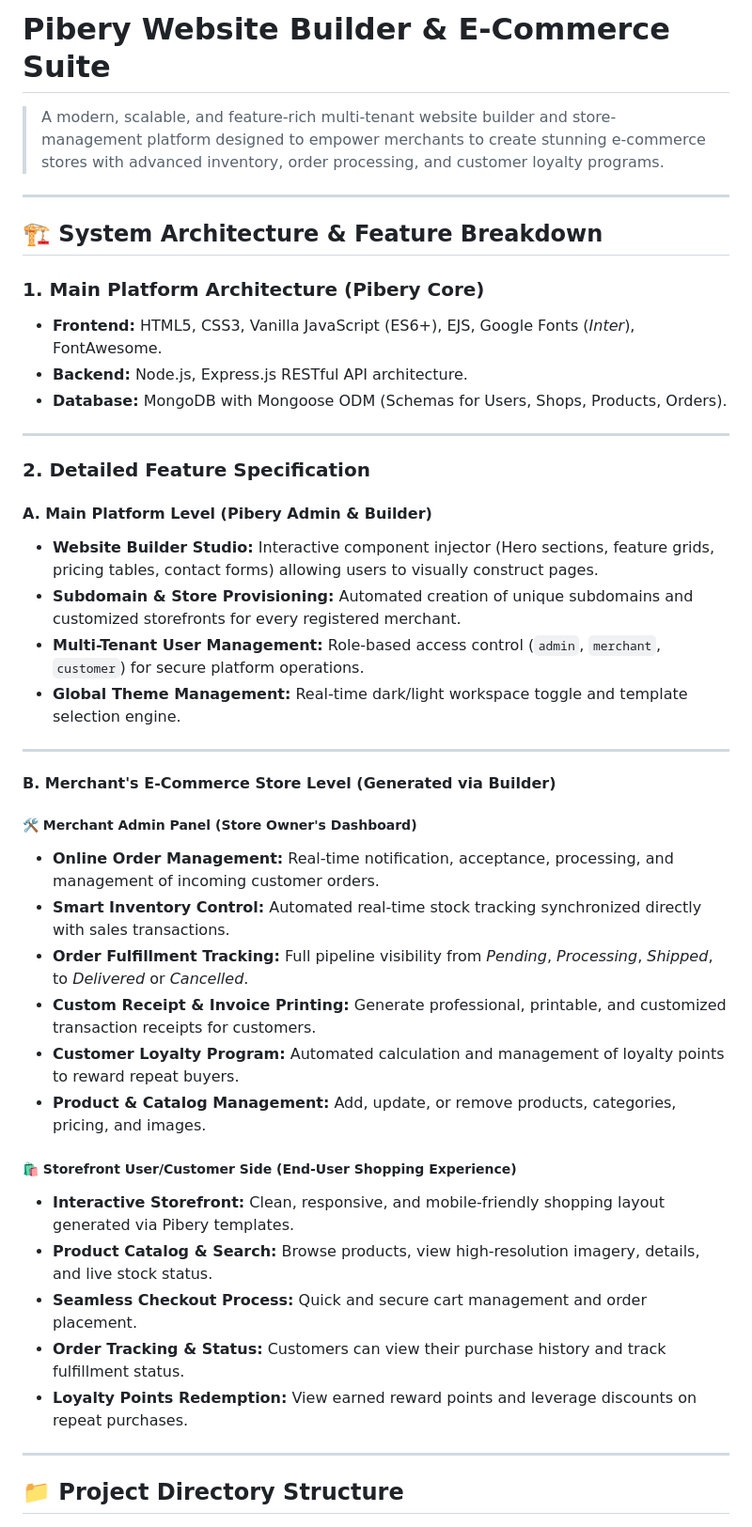
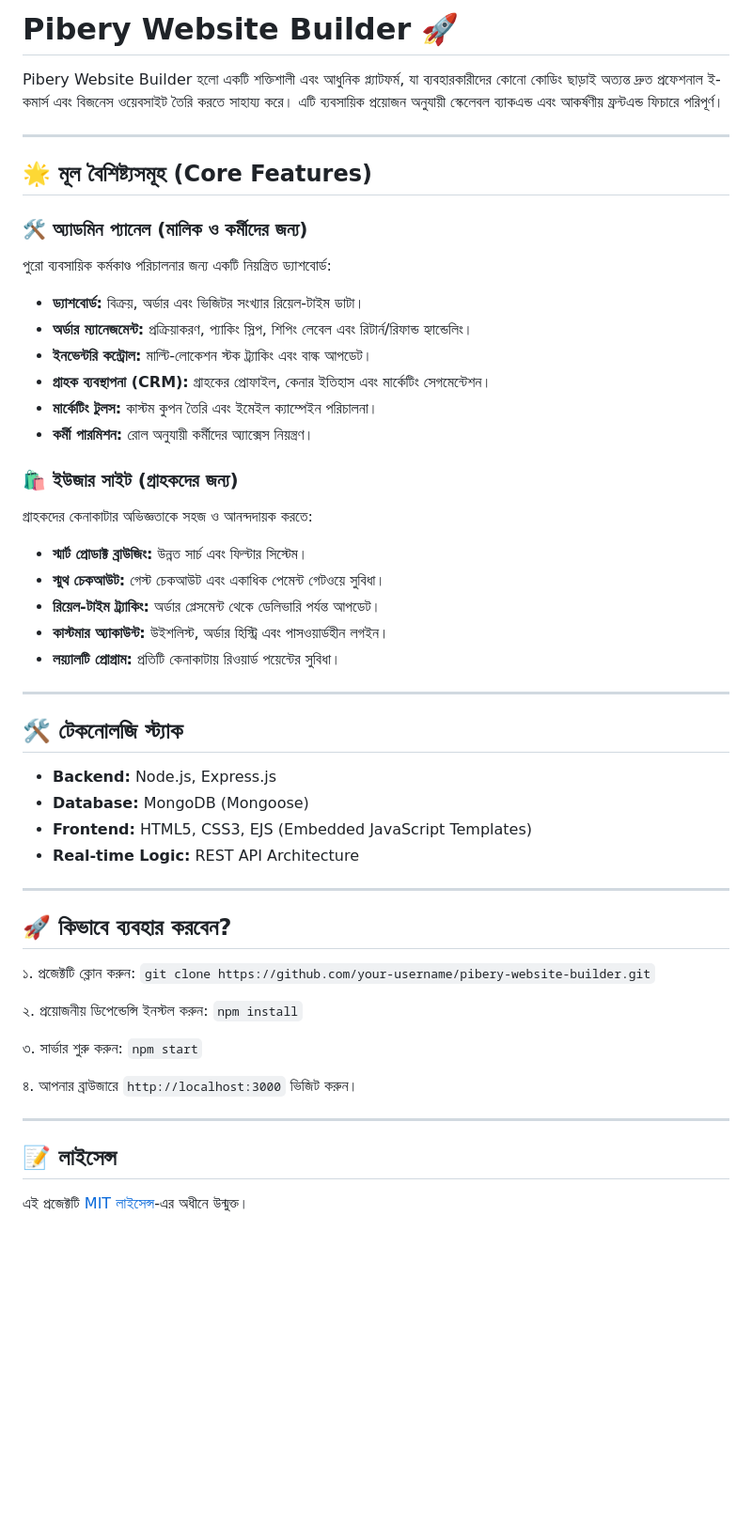
Before and after one commit to msa-sabbir/Pibery, a Markdown page: README.md, the part around one of its changes. Shown at 94% size. Rendered like a GitHub page; blank space fills up the shorter version.

```diff
--- a/README.md
+++ b/README.md
@@ -1,46 +1,53 @@
-# Pibery Website Builder & E-Commerce Suite
+# Pibery Website Builder 🚀
 
-> A modern, scalable, and feature-rich multi-tenant website builder and store-management platform designed to empower merchants to create stunning e-commerce stores with advanced inventory, order processing, and customer loyalty programs.
+Pibery Website Builder হলো একটি শক্তিশালী এবং আধুনিক প্ল্যাটফর্ম, যা ব্যবহারকারীদের কোনো কোডিং ছাড়াই অত্যন্ত দ্রুত প্রফেশনাল ই-কমার্স এবং বিজনেস ওয়েবসাইট তৈরি করতে সাহায্য করে। এটি ব্যবসায়িক প্রয়োজন অনুযায়ী স্কেলেবল ব্যাকএন্ড এবং আকর্ষণীয় ফ্রন্টএন্ড ফিচারে পরিপূর্ণ।
 
 ---
 
-## 🏗️ System Architecture & Feature Breakdown
+## 🌟 মূল বৈশিষ্ট্যসমূহ (Core Features)
 
-### 1. Main Platform Architecture (Pibery Core)
-* **Frontend:** HTML5, CSS3, Vanilla JavaScript (ES6+), EJS, Google Fonts (*Inter*), FontAwesome.
-* **Backend:** Node.js, Express.js RESTful API architecture.
-* **Database:** MongoDB with Mongoose ODM (Schemas for Users, Shops, Products, Orders).
+### 🛠️ অ্যাডমিন প্যানেল (মালিক ও কর্মীদের জন্য)
+পুরো ব্যবসায়িক কর্মকাণ্ড পরিচালনার জন্য একটি নিয়ন্ত্রিত ড্যাশবোর্ড:
+*   **ড্যাশবোর্ড:** বিক্রয়, অর্ডার এবং ভিজিটর সংখ্যার রিয়েল-টাইম ডাটা।
+*   **অর্ডার ম্যানেজমেন্ট:** প্রক্রিয়াকরণ, প্যাকিং স্লিপ, শিপিং লেবেল এবং রিটার্ন/রিফান্ড হ্যান্ডেলিং।
+*   **ইনভেন্টরি কন্ট্রোল:** মাল্টি-লোকেশন স্টক ট্র্যাকিং এবং বাল্ক আপডেট।
+*   **গ্রাহক ব্যবস্থাপনা (CRM):** গ্রাহকের প্রোফাইল, কেনার ইতিহাস এবং মার্কেটিং সেগমেন্টেশন।
+*   **মার্কেটিং টুলস:** কাস্টম কুপন তৈরি এবং ইমেইল ক্যাম্পেইন পরিচালনা।
+*   **কর্মী পারমিশন:** রোল অনুযায়ী কর্মীদের অ্যাক্সেস নিয়ন্ত্রণ।
+
+### 🛍️ ইউজার সাইট (গ্রাহকদের জন্য)
+গ্রাহকদের কেনাকাটার অভিজ্ঞতাকে সহজ ও আনন্দদায়ক করতে:
+*   **স্মার্ট প্রোডাক্ট ব্রাউজিং:** উন্নত সার্চ এবং ফিল্টার সিস্টেম।
+*   **স্মুথ চেকআউট:** গেস্ট চেকআউট এবং একাধিক পেমেন্ট গেটওয়ে সুবিধা।
+*   **রিয়েল-টাইম ট্র্যাকিং:** অর্ডার প্লেসমেন্ট থেকে ডেলিভারি পর্যন্ত আপডেট।
+*   **কাস্টমার অ্যাকাউন্ট:** উইশলিস্ট, অর্ডার হিস্ট্রি এবং পাসওয়ার্ডহীন লগইন।
+*   **লয়্যালটি প্রোগ্রাম:** প্রতিটি কেনাকাটায় রিওয়ার্ড পয়েন্টের সুবিধা।
 
 ---
 
-### 2. Detailed Feature Specification
-
-#### A. Main Platform Level (Pibery Admin & Builder)
-* **Website Builder Studio:** Interactive component injector (Hero sections, feature grids, pricing tables, contact forms) allowing users to visually construct pages.
-* **Subdomain & Store Provisioning:** Automated creation of unique subdomains and customized storefronts for every registered merchant.
-* **Multi-Tenant User Management:** Role-based access control (`admin`, `merchant`, `customer`) for secure platform operations.
-* **Global Theme Management:** Real-time dark/light workspace toggle and template selection engine.
+## 🛠️ টেকনোলজি স্ট্যাক
+*   **Backend:** Node.js, Express.js
+*   **Database:** MongoDB (Mongoose)
+*   **Frontend:** HTML5, CSS3, EJS (Embedded JavaScript Templates)
+*   **Real-time Logic:** REST API Architecture
 
 ---
 
-#### B. Merchant's E-Commerce Store Level (Generated via Builder)
+## 🚀 কিভাবে ব্যবহার করবেন?
 
-##### 🛠️ Merchant Admin Panel (Store Owner's Dashboard)
-* **Online Order Management:** Real-time notification, acceptance, processing, and management of incoming customer orders.
-* **Smart Inventory Control:** Automated real-time stock tracking synchronized directly with sales transactions.
-* **Order Fulfillment Tracking:** Full pipeline visibility from *Pending*, *Processing*, *Shipped*, to *Delivered* or *Cancelled*.
-* **Custom Receipt & Invoice Printing:** Generate professional, printable, and customized transaction receipts for customers.
-* **Customer Loyalty Program:** Automated calculation and management of loyalty points to reward repeat buyers.
-* **Product & Catalog Management:** Add, update, or remove products, categories, pricing, and images.
+১. প্রজেক্টটি ক্লোন করুন:
+   `git clone https://github.com/your-username/pibery-website-builder.git`
 
-##### 🛍️ Storefront User/Customer Side (End-User Shopping Experience)
-* **Interactive Storefront:** Clean, responsive, and mobile-friendly shopping layout generated via Pibery templates.
-* **Product Catalog & Search:** Browse products, view high-resolution imagery, details, and live stock status.
-* **Seamless Checkout Process:** Quick and secure cart management and order placement.
-* **Order Tracking & Status:** Customers can view their purchase history and track fulfillment status.
-* **Loyalty Points Redemption:** View earned reward points and leverage discounts on repeat purchases.
+২. প্রয়োজনীয় ডিপেন্ডেন্সি ইনস্টল করুন:
+   `npm install`
+
+৩. সার্ভার শুরু করুন:
+   `npm start`
+
+৪. আপনার ব্রাউজারে `http://localhost:3000` ভিজিট করুন।
 
 ---
 
-## 📁 Project Directory Structure
+## 📝 লাইসেন্স
+এই প্রজেক্টটি [MIT লাইসেন্স](LICENSE)-এর অধীনে উন্মুক্ত।
 
```
Also changed, not shown: other parts of README.md (+7 -37 lines).
